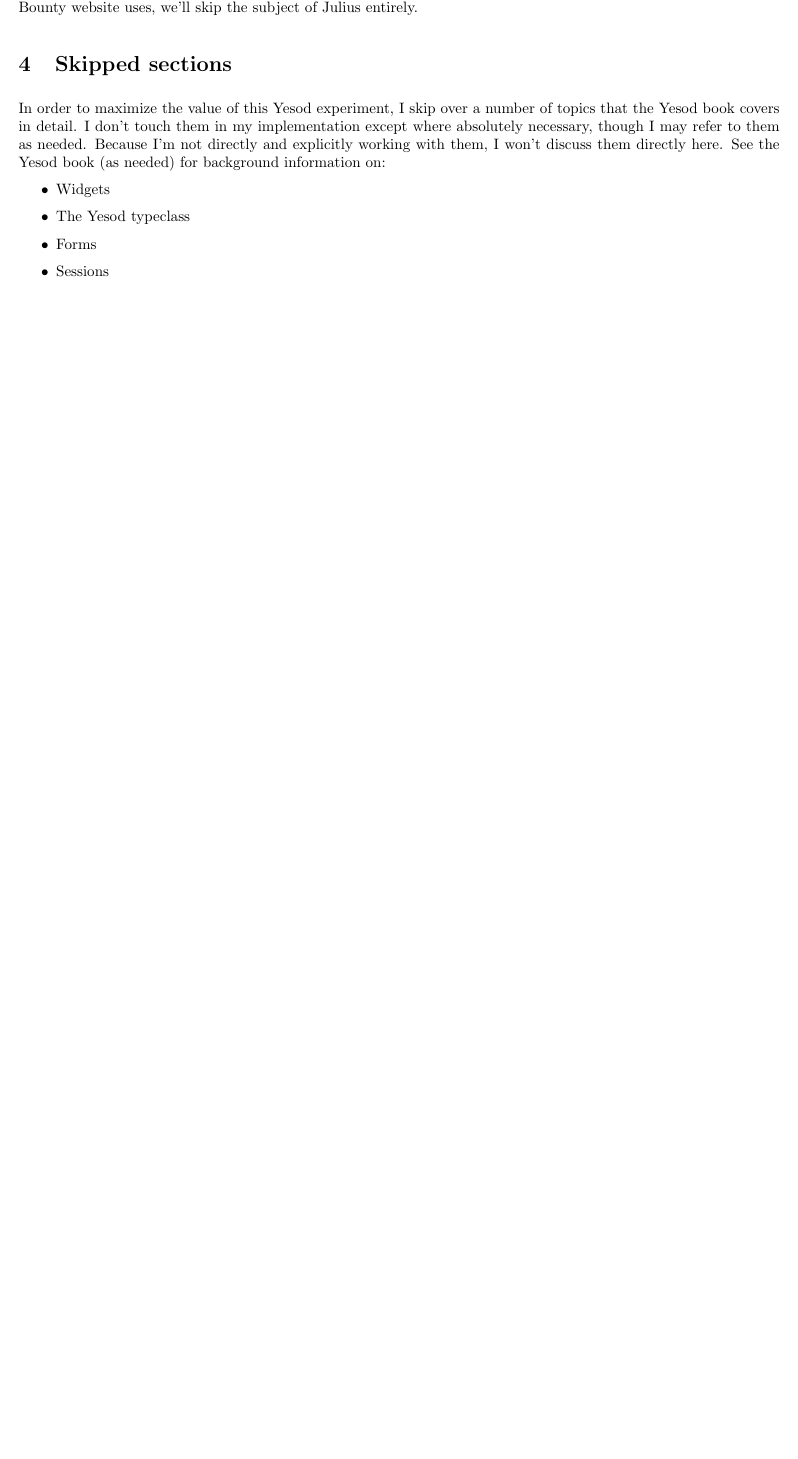
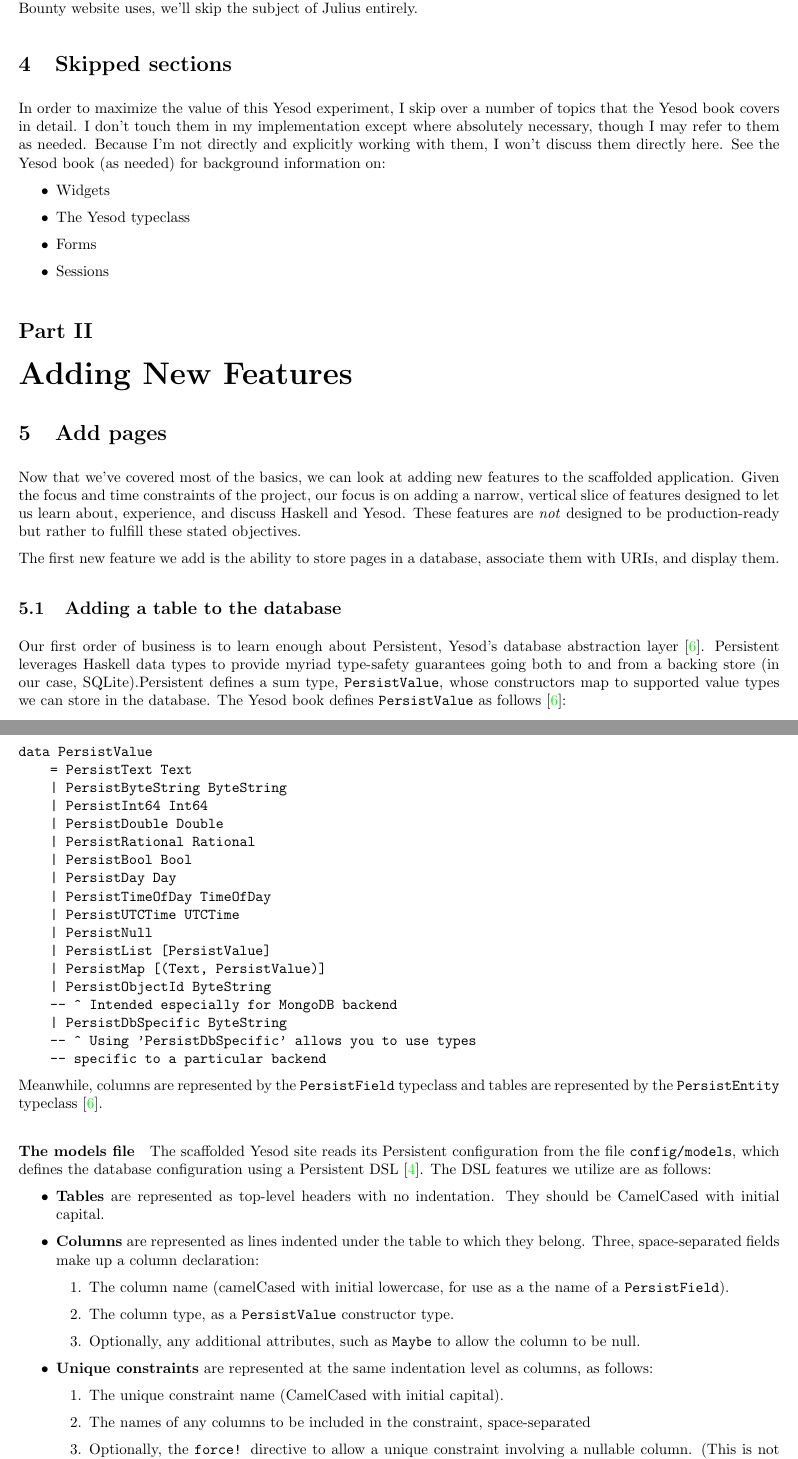
Before and after one commit to edev/cs557-final-project, a LaTeX document (report/main.tex, which reads report/adding-pages.tex, report/bibliography.bib): part of page 8 of 9 before the commit and two parts of pages 8 and 9 of 11 after it, the two joined at a grey line, cut so that both start at the same text, the shorter picture padded with empty space. The pictures show the PDF file report/CS_557_final_project_report.pdf that the author committed with the source.

Commit message:
Write section on Persistent.

```diff
--- /dev/null
+++ b/report/adding-pages.tex
@@ -0,0 +1,13 @@
+\section{Add pages}
+
+Now that we've covered most of the basics, we can look at adding new features to the scaffolded application. Given the focus and time constraints of the project, our focus is on adding a narrow, vertical slice of features designed to let us learn about, experience, and discuss Haskell and Yesod. These features are \emph{not} designed to be production-ready but rather to fulfill these stated objectives.
+
+The first new feature we add is the ability to store pages in a database, associate them with URIs, and display them.
+
+\subsection{Adding a table to the database}
+
+Our first order of business is to learn enough about Persistent, Yesod's database abstraction layer \cite{ybkPersistent}. Persistent leverages Haskell data types to provide myriad type-safety guarantees going both to and from a backing store (in our case, SQLite).Persistent defines a sum type, \code{PersistValue}, whose constructors map to supported value types we can store in the database. The Yesod book defines \code{PersistValue} as follows \cite{ybkPersistent}:
+
+\begin{Verbatim}
+data PersistValue
+    = PersistText Text
@@ -0,0 +20,29 @@
+    | PersistTimeOfDay TimeOfDay
+    | PersistUTCTime UTCTime
+    | PersistNull
+    | PersistList [PersistValue]
+    | PersistMap [(Text, PersistValue)]
+    | PersistObjectId ByteString
+    -- ^ Intended especially for MongoDB backend
+    | PersistDbSpecific ByteString
+    -- ^ Using 'PersistDbSpecific' allows you to use types
+    -- specific to a particular backend
+\end{Verbatim}
+
+Meanwhile, columns are represented by the \code{PersistField} typeclass and tables are represented by the \code{PersistEntity} typeclass \cite{ybkPersistent}.
+
+\paragraph{The models file} The scaffolded Yesod site reads its Persistent configuration from the file \code{config/models}, which defines the database configuration using a Persistent DSL \cite{ybkScaffolding}. The DSL features we utilize are as follows:
+
+\begin{itemize}
+  \item \term{Tables} are represented as top-level headers with no indentation. They should be CamelCased with initial capital.
+  \item \term{Columns} are represented as lines indented under the table to which they belong. Three, space-separated fields make up a column declaration:
+  \begin{enumerate}
+    \item The column name (camelCased with initial lowercase, for use as a the name of a \code{PersistField}).
+    \item The column type, as a \code{PersistValue} constructor type.
+    \item Optionally, any additional attributes, such as \code{Maybe} to allow the column to be null.
+  \end{enumerate}
+  \item \term{Unique constraints} are represented at the same indentation level as columns, as follows:
+  \begin{enumerate}
+    \item The unique constraint name (CamelCased with initial capital).
+    \item The names of any columns to be included in the constraint, space-separated
+    \item Optionally, the \code{force!} directive to allow a unique constraint involving a nullable column. (This is not allowed by default because Haskell and Yesod differ in their definitions of equality of null values \cite{ybkPersistent}.)
--- a/report/bibliography.bib
+++ b/report/bibliography.bib
@@ -33,3 +41,5 @@
+  chapter = "Persistent",
+  url = "https://www.yesodweb.com/book/persistent"
 }
 
 @inbook{ybkRouting,
```
Also changed, not shown: report/main.tex (+8 -7 lines), report/CS_557_final_project_report.pdf, report/adding-pages.tex (45 more changed lines), report/bibliography.bib (8 more changed lines), 1 other file.
